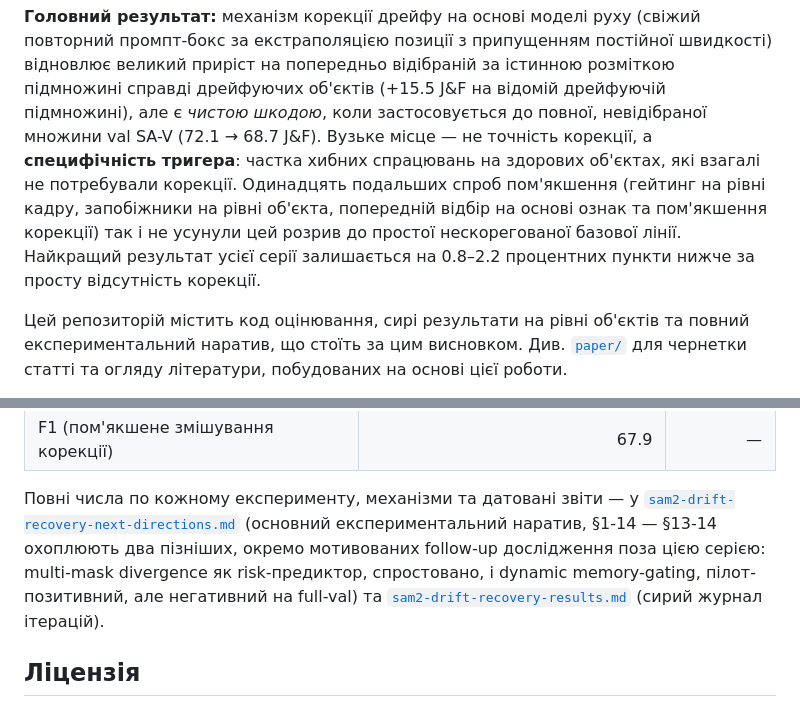
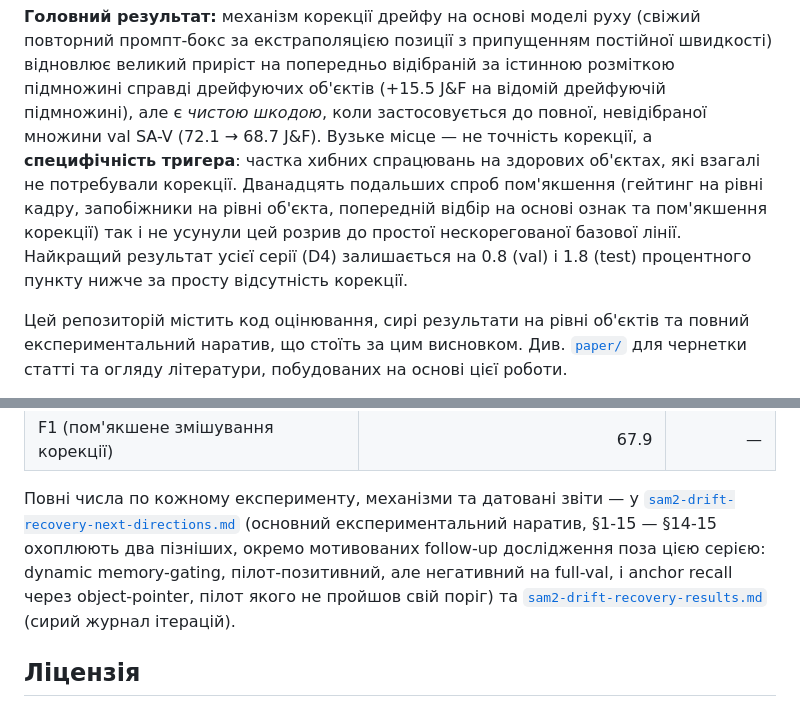
Before and after one commit to bmnedashkivskyi-ai/no-oracle-drift-correction, a Markdown page: README.uk.md, 2 parts joined by grey strips. Drawn GitHub-style.

Commit message:
v1.0.2: README consistency fixes (twelve attempts, D4 gap, §1-15) and Ukrainian README wording

```diff
--- a/README.uk.md
+++ b/README.uk.md
@@ -15,11 +15,12 @@
 дрейфуючій підмножині), але є *чистою шкодою*, коли застосовується до повної,
 невідібраної множини val SA-V (72.1 → 68.7 J&F). Вузьке місце — не точність
 корекції, а **специфічність тригера**: частка хибних спрацювань на здорових
-об'єктах, які взагалі не потребували корекції. Одинадцять подальших спроб
+об'єктах, які взагалі не потребували корекції. Дванадцять подальших спроб
 пом'якшення (гейтинг на рівні кадру, запобіжники на рівні об'єкта, попередній
 відбір на основі ознак та пом'якшення корекції) так і не усунули цей розрив до
-простої нескорегованої базової лінії. Найкращий результат усієї серії
-залишається на 0.8–2.2 процентних пункти нижче за просту відсутність корекції.
+простої нескорегованої базової лінії. Найкращий результат усієї серії (D4)
+залишається на 0.8 (val) і 1.8 (test) процентного пункту нижче за просту
+відсутність корекції.
 
 Цей репозиторій містить код оцінювання, сирі результати на рівні об'єктів та
 повний експериментальний наратив, що стоїть за цим висновком. Див.
@@ -122,10 +123,10 @@ python sam2/sav_dataset/sav_evaluator.py \
 
 Повні числа по кожному експерименту, механізми та датовані звіти — у
 [`sam2-drift-recovery-next-directions.md`](sam2-drift-recovery-next-directions.md)
-(основний експериментальний наратив, §1-14 — §13-14 охоплюють два
+(основний експериментальний наратив, §1-15 — §14-15 охоплюють два
 пізніших, окремо мотивованих follow-up дослідження поза цією серією:
-multi-mask divergence як risk-предиктор, спростовано, і dynamic
-memory-gating, пілот-позитивний, але негативний на full-val) та
+dynamic memory-gating, пілот-позитивний, але негативний на full-val, і
+anchor recall через object-pointer, пілот якого не пройшов свій поріг) та
 [`sam2-drift-recovery-results.md`](sam2-drift-recovery-results.md) (сирий
 журнал ітерацій).
 
```
Also changed, not shown: README.md (+7 -7 lines), sam2-research-registration-plan.md (+4 -0 lines).
